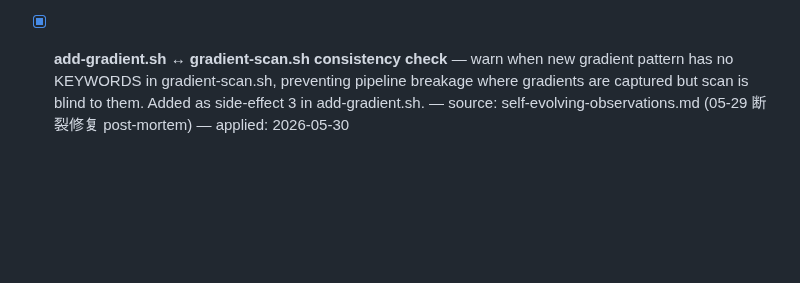
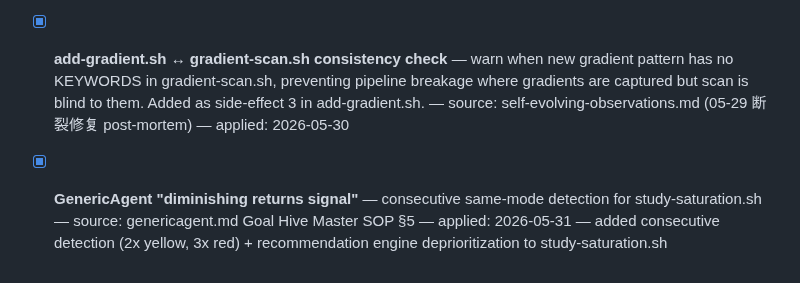
Before and after one commit to kagura-agent/study, a Markdown page: unapplied.md, the part around the change. GitHub-like rendering; blank space fills up the shorter version.

```diff
--- a/unapplied.md
+++ b/unapplied.md
@@ -69,3 +69,5 @@ When doing study apply rounds, scan this file first instead of grepping 80+ proj
 - [x] **add-gradient.sh source labeling for gradient-stats.sh** — source tag now written inline to beliefs-candidates.md when --source is not manual, enabling gradient-stats.sh Luna-sourced detection. gradient-stats.sh updated with dual detection (inline + detail-line + JSONL fallback). — source: self-evolving-observations.md 断裂处 — applied: 2026-05-29
 
 - [x] **add-gradient.sh ↔ gradient-scan.sh consistency check** — warn when new gradient pattern has no KEYWORDS in gradient-scan.sh, preventing pipeline breakage where gradients are captured but scan is blind to them. Added as side-effect 3 in add-gradient.sh. — source: self-evolving-observations.md (05-29 断裂修复 post-mortem) — applied: 2026-05-30
+
+- [x] **GenericAgent "diminishing returns signal"** — consecutive same-mode detection for study-saturation.sh — source: genericagent.md Goal Hive Master SOP §5 — applied: 2026-05-31 — added consecutive detection (2x yellow, 3x red) + recommendation engine deprioritization to study-saturation.sh
```
Also changed, not shown: targets.md (+7 -6 lines).
